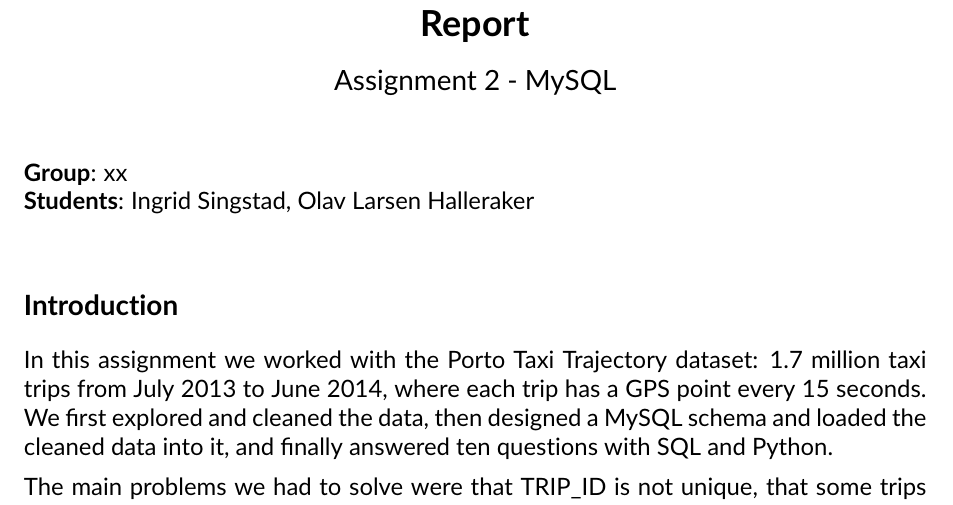
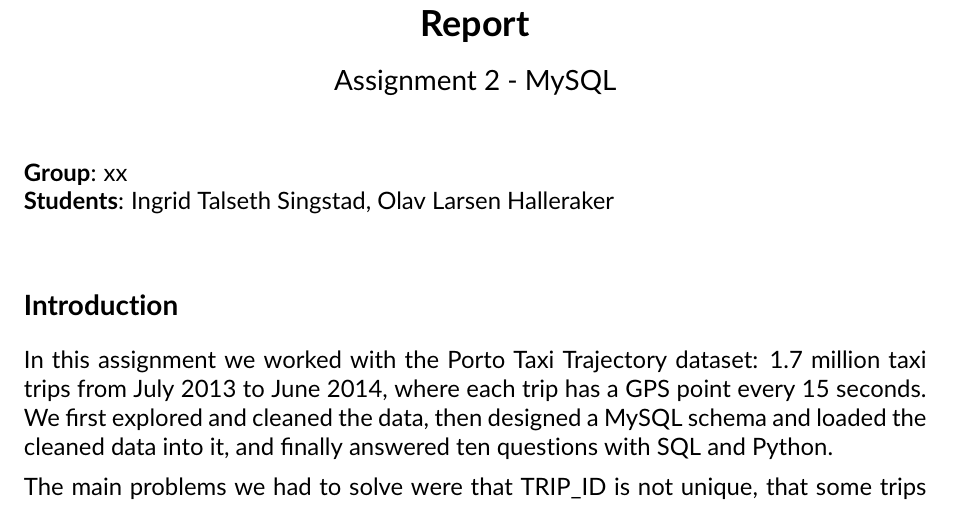
Before and after one commit to olavhalleraker/tdt4225-project, a LaTeX document (report/report.tex): part of page 1 of 17, cut so that both start at the same text. Compiled offline with pdfLaTeX.

Commit message:
Updates from Overleaf

```diff
--- a/report/report.tex
+++ b/report/report.tex
@@ -71,7 +71,7 @@
 \vspace{12pt}
 
 \textbf{Group}: xx\\
-\textbf{Students}: Ingrid Singstad, Olav Larsen Halleraker
+\textbf{Students}: Ingrid Talseth Singstad, Olav Larsen Halleraker
 
 \vspace{12pt}
 
```
